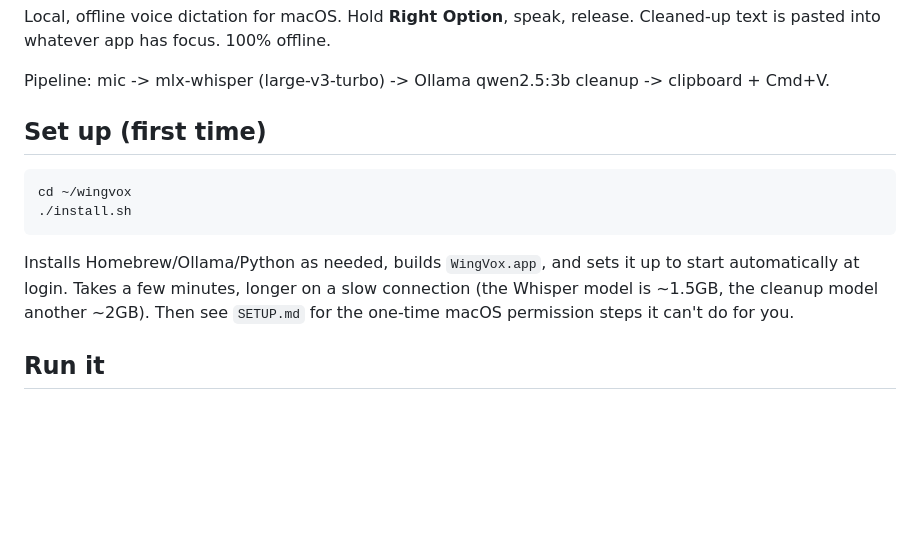
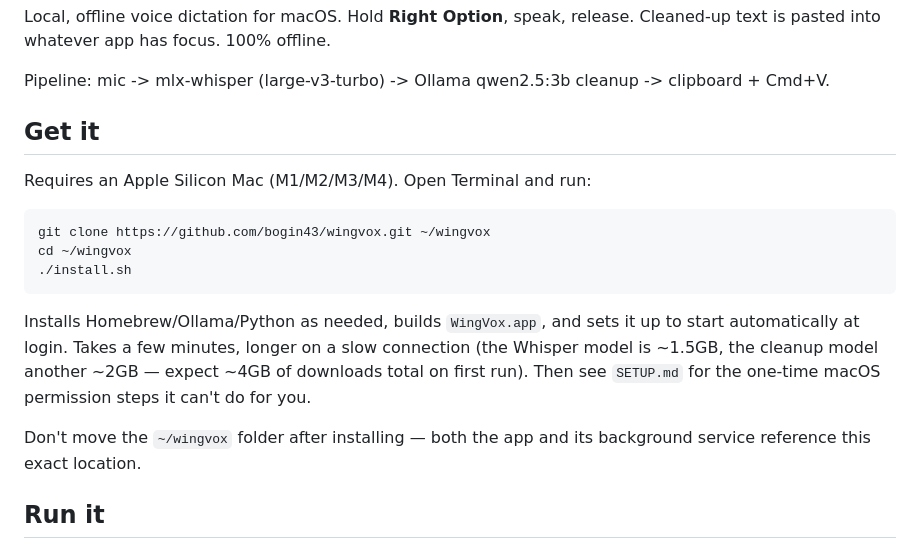
Before and after one commit to bogin43/wingvox, a Markdown page: README.md, the part around the change. Rendered like a GitHub page; blank space fills up the shorter version.

Commit message:
Add clone instructions and download-size expectations to README

````diff
--- a/README.md
+++ b/README.md
@@ -4,17 +4,24 @@ Local, offline voice dictation for macOS. Hold **Right Option**, speak, release.
 
 Pipeline: mic -> mlx-whisper (large-v3-turbo) -> Ollama qwen2.5:3b cleanup -> clipboard + Cmd+V.
 
-## Set up (first time)
+## Get it
+
+Requires an Apple Silicon Mac (M1/M2/M3/M4). Open Terminal and run:
 
 ```bash
+git clone https://github.com/bogin43/wingvox.git ~/wingvox
 cd ~/wingvox
 ./install.sh
 ```
 
 Installs Homebrew/Ollama/Python as needed, builds `WingVox.app`, and sets it up to
 start automatically at login. Takes a few minutes, longer on a slow connection (the
-Whisper model is ~1.5GB, the cleanup model another ~2GB). Then see `SETUP.md` for
-the one-time macOS permission steps it can't do for you.
+Whisper model is ~1.5GB, the cleanup model another ~2GB — expect ~4GB of downloads
+total on first run). Then see `SETUP.md` for the one-time macOS permission steps
+it can't do for you.
+
+Don't move the `~/wingvox` folder after installing — both the app and its
+background service reference this exact location.
 
 ## Run it
 
````
